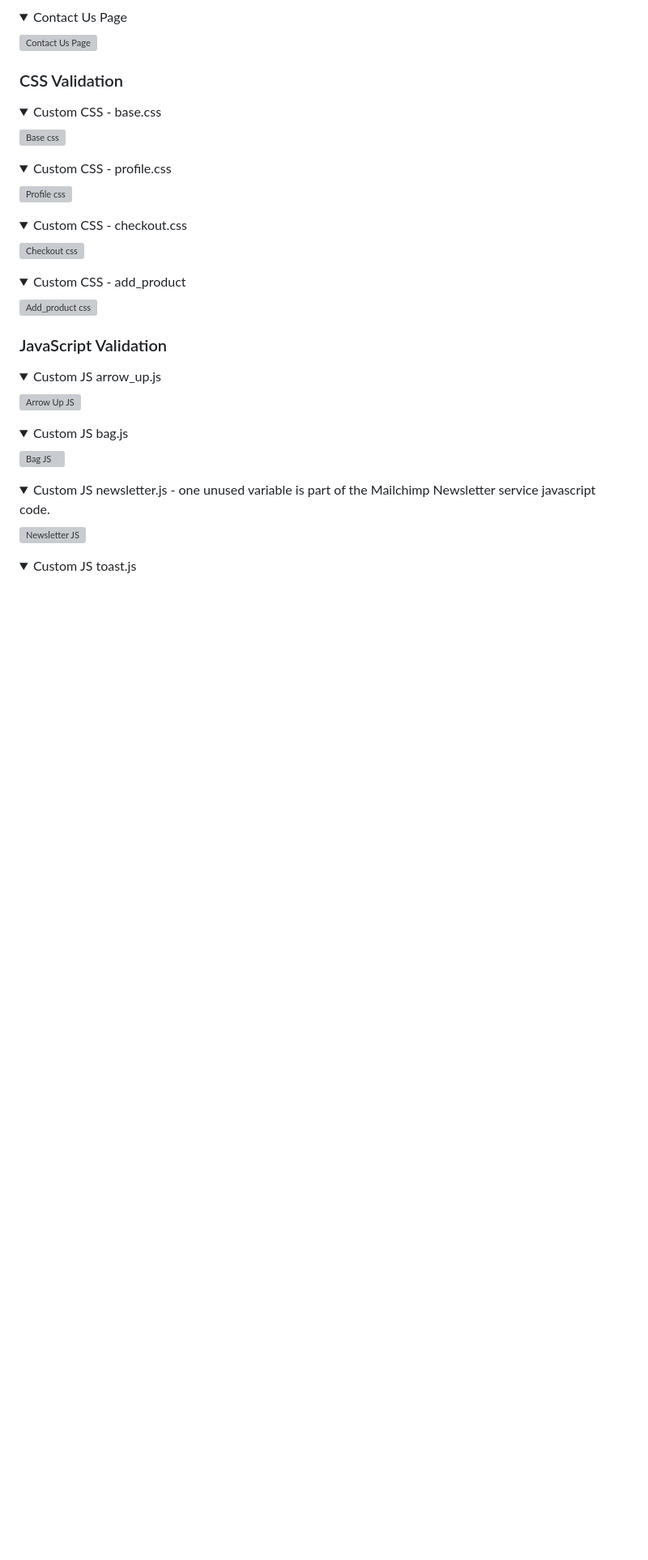
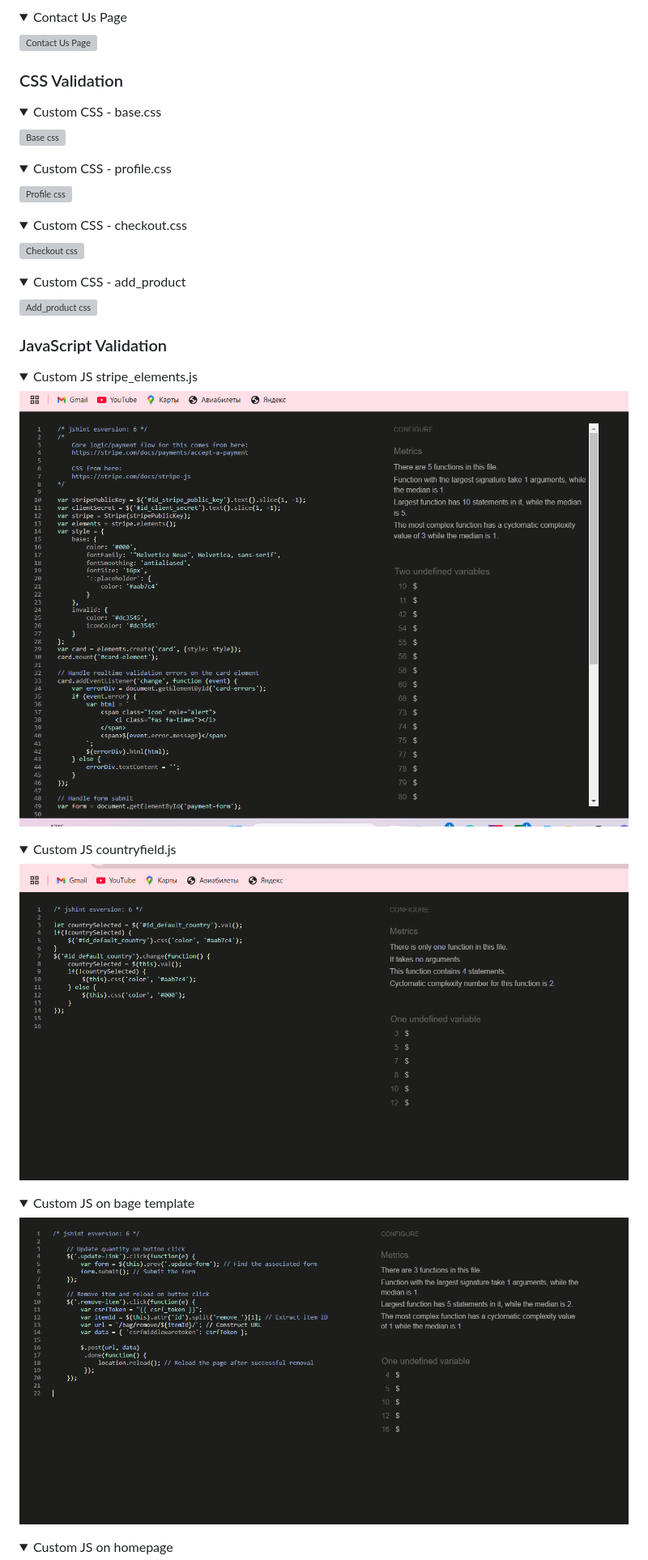
Before and after one commit to nazar0309/epic_merch, a Markdown page: TESTING.md, the part around the change printed below. Shown: that part at 81% size. Rendered like a GitHub page; pictures changed too: media/readme/bag_js.png (added), media/readme/countryfield_js.png (added), media/readme/stripe_elements_js.png (added); folded sections open; blank space fills up the shorter version; grey boxes are pictures that could not be loaded.

```diff
--- a/TESTING.md
+++ b/TESTING.md
@@ -207,27 +207,27 @@ Device testing encompassed various devices, including iPhone 12 Pro, iPad, MacBo
 ### JavaScript Validation
 
 <details>
-<summary> Custom JS arrow_up.js
+<summary> Custom JS stripe_elements.js
 </summary>
 
-![Arrow Up JS](/media/sreenshots_webp/js_arrow_up.webp)
+![Stripe_elements js](/media/readme/stripe_elements_js.png)
 </details>
 
 <details>
-<summary> Custom JS bag.js
+<summary> Custom JS countryfield.js
 </summary>
 
-![Bag JS](/media/sreenshots_webp/js_bag.webp)
+![Stripe_elements js](/media/readme/countryfield_js.png)
 </details>
 
 <details>
-<summary> Custom JS newsletter.js - one unused variable is part of the Mailchimp Newsletter service javascript code.
+<summary> Custom JS on bage template
 </summary>
 
-![Newsletter JS](/media/sreenshots_webp/js_newsletter.webp)
+![Stripe_elements js](/media/readme/bag_js.png)
 </details>
 
 <details>
-<summary> Custom JS toast.js
+<summary> Custom JS on homepage
 </summary>
 
```
Also changed, not shown: other parts of TESTING.md (+5 -24 lines), media/readme/home_js.png (added), media/readme/product_details_js.png (added), media/readme/products_js.png (added).
